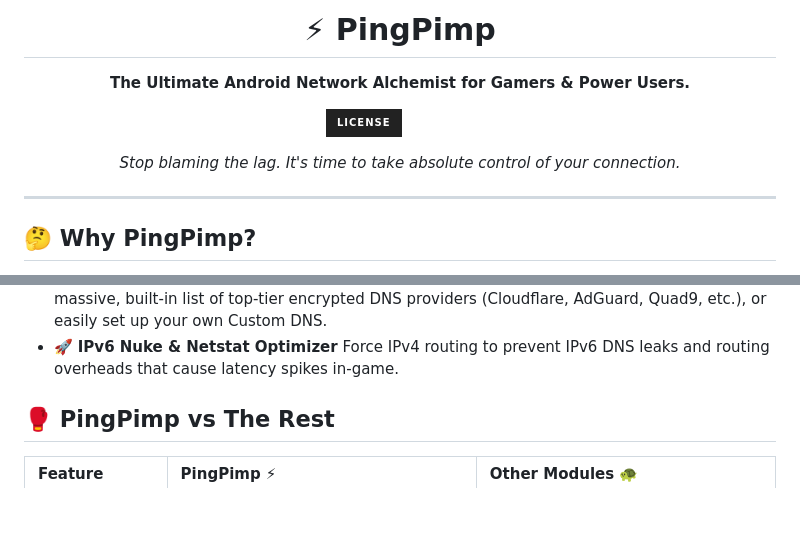
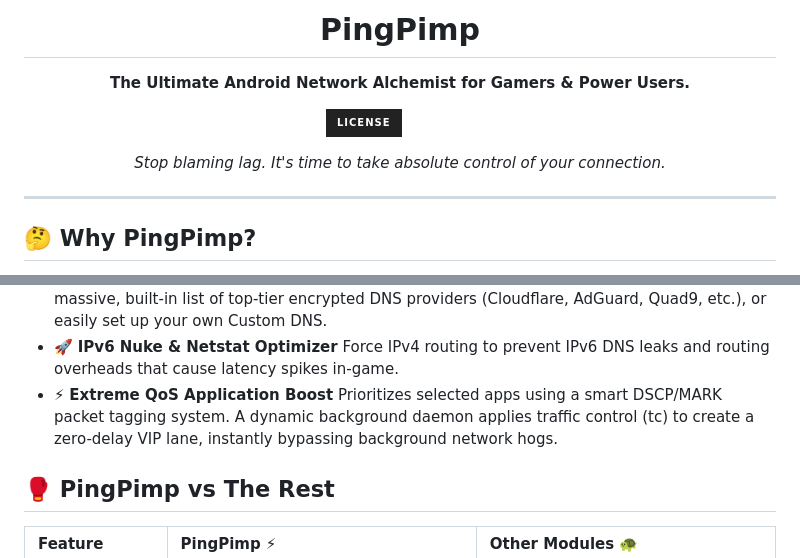
Before and after one commit to fuckyoustan/PingPimp, a Markdown page: README.md, 2 parts joined by grey strips. GitHub-like rendering; badges without logos; blank space fills up the shorter version.

Commit message:
Revise README content and fix formatting issues
Updated README to improve clarity and formatting.

```diff
--- a/README.md
+++ b/README.md
@@ -3,11 +1,11 @@
 <div align="center">
 
-# ⚡ PingPimp
+# PingPimp
 **The Ultimate Android Network Alchemist for Gamers & Power Users.**
 
 <a href="https://github.com/fuckyoustan/PingPimp/blob/main/LICENSE"><img src="https://img.shields.io/badge/Apache-white?style=for-the-badge&logo=andela&logoColor=white&label=License&labelColor=222" alt="License"></a>
 
-*Stop blaming the lag. It's time to take absolute control of your connection.*
+*Stop blaming lag. It's time to take absolute control of your connection.*
 
 ---
 
@@ -32,6 +30,8 @@ PingPimp is packed with real, measurable network manipulation tools accessible v
     Secure your queries and bypass restrictions. Choose from our massive, built-in list of top-tier encrypted DNS providers (Cloudflare, AdGuard, Quad9, etc.), or easily set up your own Custom DNS.
 * 🚀 **IPv6 Nuke & Netstat Optimizer**
     Force IPv4 routing to prevent IPv6 DNS leaks and routing overheads that cause latency spikes in-game.
+* ⚡ **Extreme QoS Application Boost**
+    Prioritizes selected apps using a smart DSCP/MARK packet tagging system. A dynamic background daemon applies traffic control (tc) to create a zero-delay VIP lane, instantly bypassing background network hogs.
 
 ## 🥊 PingPimp vs The Rest
 
```
Also changed, not shown: other parts of README.md (+0 -2 lines).
